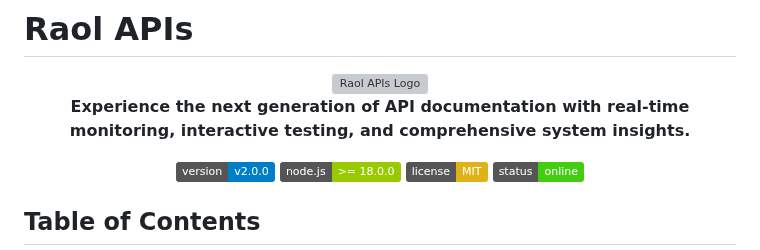
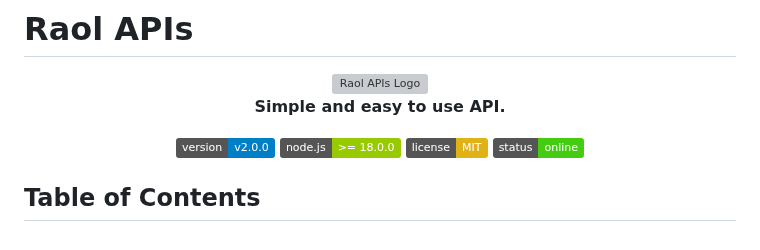
Before and after one commit to terrizevdev/Raol-UI, a Markdown page: README.md, the part around the change. GitHub-like rendering; badges without logos; grey boxes are pictures that could not be loaded.

```diff
--- a/README.md
+++ b/README.md
@@ -3,7 +3,7 @@
 <div align="center">
   <img src="https://github.com/raolbyte/raolbyte/blob/main/banner.png" alt="Raol APIs Logo" width="120" height="120">
 
-  **Experience the next generation of API documentation with real-time monitoring, interactive testing, and comprehensive system insights.**
+  **Simple and easy to use API.**
 
   [![Version](https://img.shields.io/badge/version-v2.0.0-blue.svg)](https://github.com/raolbyte/Raol-UI)
   [![Node.js](https://img.shields.io/badge/node.js-%3E%3D%2018.0.0-green.svg)](https://nodejs.org/)
```
